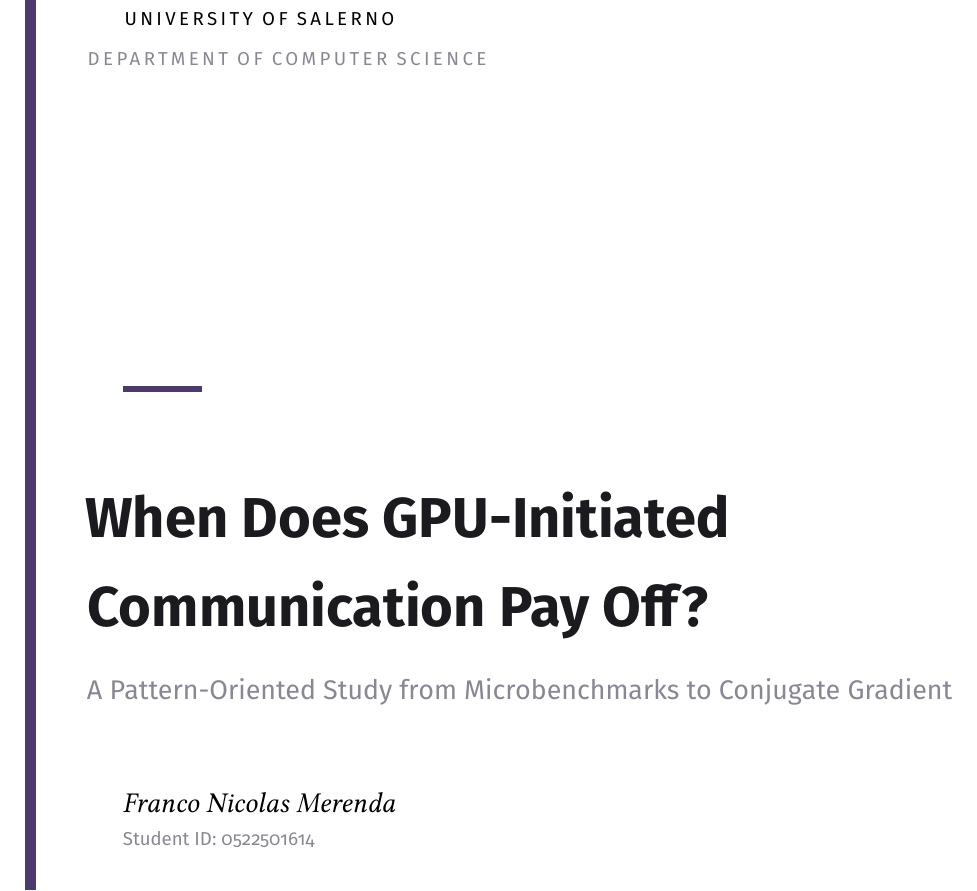
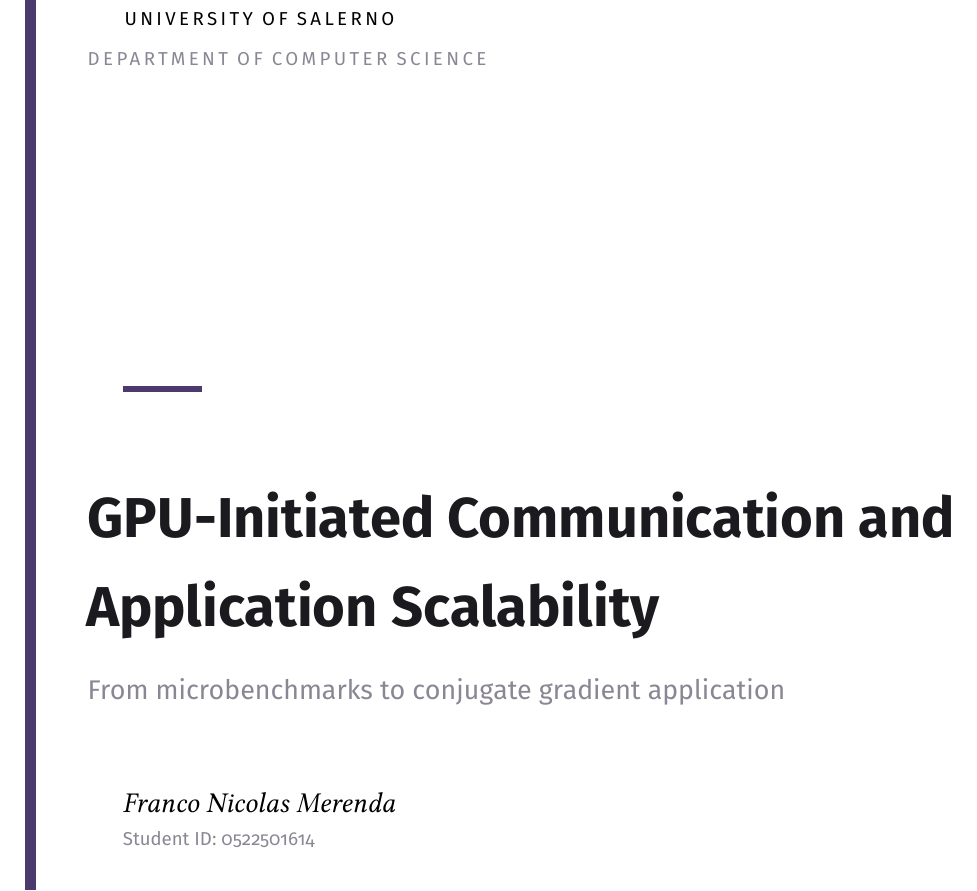
Before and after one commit to y3rbiadit0/master-thesis-gpu-device-benchmark, a LaTeX thesis (main.tex): part of page 1 of 109, cut so that both start at the same text. Compiled offline with pdfLaTeX.

Commit message:
updated title

```diff
--- a/main.tex
+++ b/main.tex
@@ -15,8 +15,8 @@
 \addbibresource{references.bib}
 
 % ---- Metadata -------------------------------------------------------
-\title{When Does GPU-Initiated Communication Pay Off?}
-\subtitle{A Pattern-Oriented Study from Microbenchmarks to Conjugate Gradient}
+\title{GPU-Initiated Communication and Application Scalability}
+\subtitle{From microbenchmarks to conjugate gradient application}
 \author{Franco Nicolas Merenda}
 \studentid{0522501614}
 \degree{Master's Degree in Computer Science}
```
